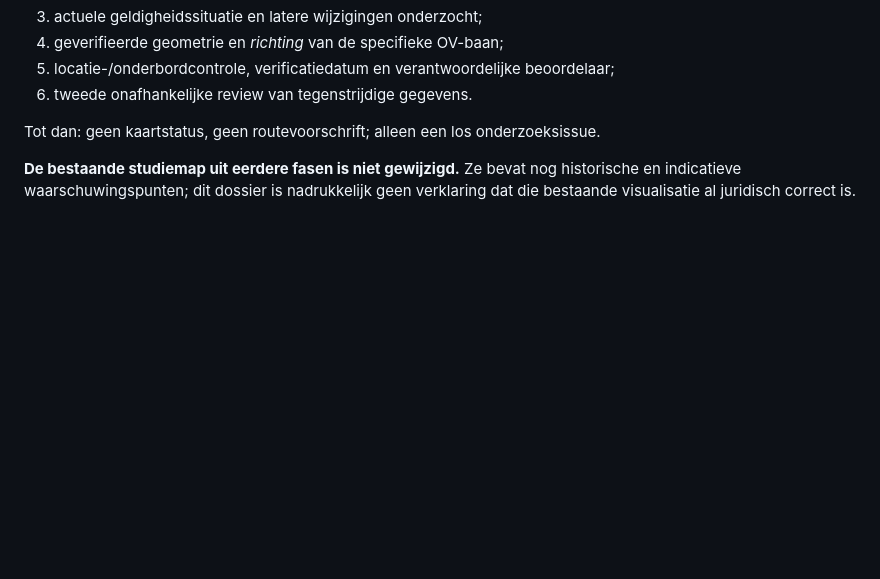
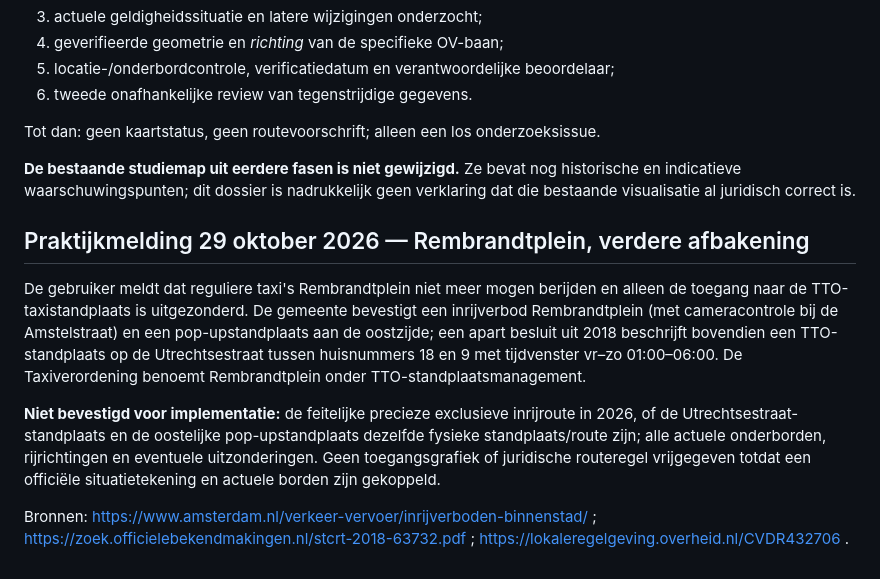
Before and after one commit to ecombro/g, a Markdown page: tap-amsterdam/FASE1_ONZEKERHEDEN_NIET_INGEVOERD.md, the part around the change. Drawn GitHub-style; blank space fills up the shorter version.

Commit message:
Keep unverified physical TTO access route separate from confirmed Rembrandtplein restriction evidence

```diff
--- a/tap-amsterdam/FASE1_ONZEKERHEDEN_NIET_INGEVOERD.md
+++ b/tap-amsterdam/FASE1_ONZEKERHEDEN_NIET_INGEVOERD.md
@@ -54,3 +54,11 @@ Een kandidaat-segment **niet** publiceren zonder:
 Tot dan: geen kaartstatus, geen routevoorschrift; alleen een los onderzoeksissue.
 
 **De bestaande studiemap uit eerdere fasen is niet gewijzigd.** Ze bevat nog historische en indicatieve waarschuwingspunten; dit dossier is nadrukkelijk geen verklaring dat die bestaande visualisatie al juridisch correct is.
+
+## Praktijkmelding 29 oktober 2026 — Rembrandtplein, verdere afbakening
+
+De gebruiker meldt dat reguliere taxi's Rembrandtplein niet meer mogen berijden en alleen de toegang naar de TTO-taxistandplaats is uitgezonderd. De gemeente bevestigt een inrijverbod Rembrandtplein (met cameracontrole bij de Amstelstraat) en een pop-upstandplaats aan de oostzijde; een apart besluit uit 2018 beschrijft bovendien een TTO-standplaats op de Utrechtsestraat tussen huisnummers 18 en 9 met tijdvenster vr–zo 01:00–06:00. De Taxiverordening benoemt Rembrandtplein onder TTO-standplaatsmanagement.
+
+**Niet bevestigd voor implementatie:** de feitelijke precieze exclusieve inrijroute in 2026, of de Utrechtsestraat-standplaats en de oostelijke pop-upstandplaats dezelfde fysieke standplaats/route zijn; alle actuele onderborden, rijrichtingen en eventuele uitzonderingen. Geen toegangsgrafiek of juridische routeregel vrijgegeven totdat een officiële situatietekening en actuele borden zijn gekoppeld.
+
+Bronnen: https://www.amsterdam.nl/verkeer-vervoer/inrijverboden-binnenstad/ ; https://zoek.officielebekendmakingen.nl/stcrt-2018-63732.pdf ; https://lokaleregelgeving.overheid.nl/CVDR432706 .
```
